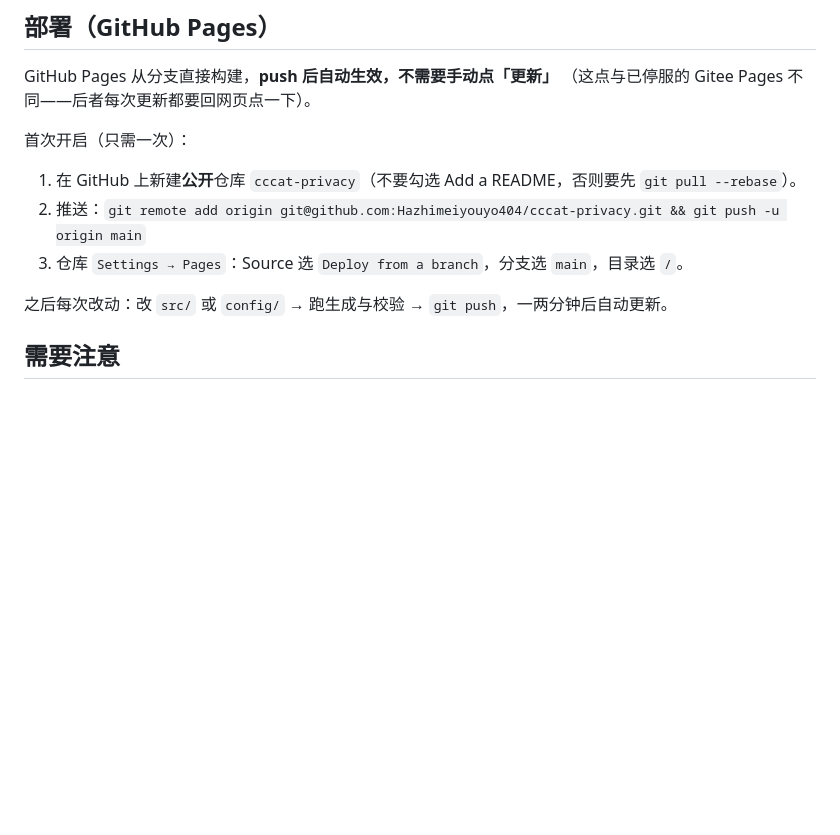
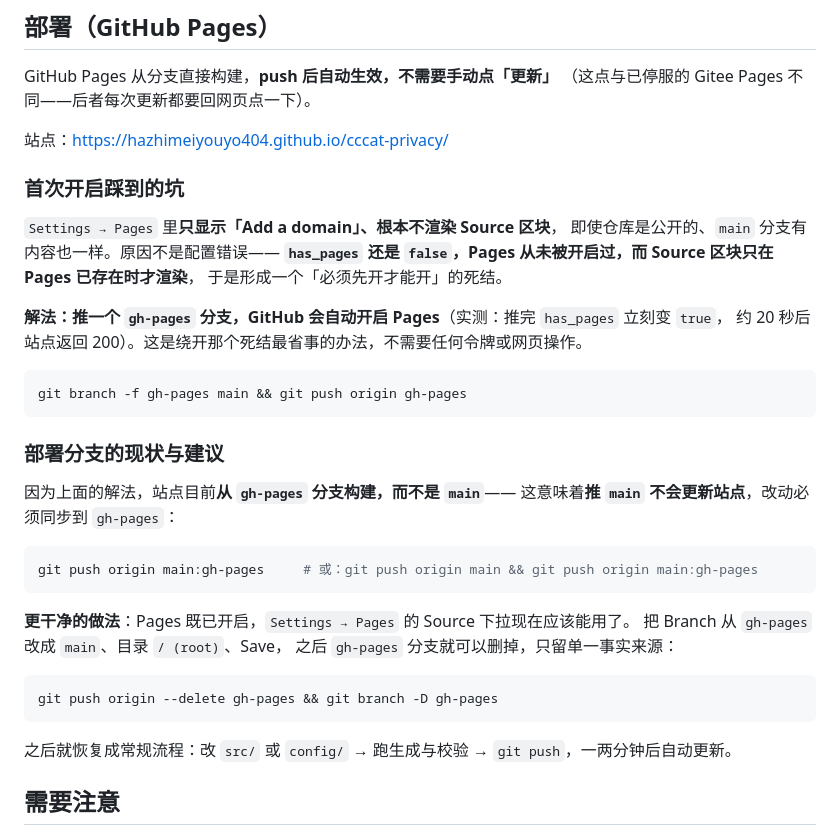
Before and after one commit to Hazhimeiyouyo404/cccat-privacy, a Markdown page: README.md, the part around the change. Rendered like a GitHub page; blank space fills up the shorter version.

Commit message:
README：记录 GitHub Pages 开启踩的坑与部署分支现状
Settings → Pages 只显示 Add a domain 的原因不是配置错误：has_pages 还是
false，Source 区块只在 Pages 已存在时才渲染，形成「必须先开才能开」的死结。
解法是推一个 gh-pages 分支触发自动开启（实测推完即 has_pages=true，约 20 秒后 200）。

副作用是站点目前从 gh-pages 构建，推 main 不会更新站点，已一并写明同步命令
与改回 main 的步骤。

````diff
--- a/README.md
+++ b/README.md
@@ -75,13 +75,40 @@ python tools/print_pdf.py         # 重新生成 assets/privacy-policy.pdf
 GitHub Pages 从分支直接构建，**push 后自动生效，不需要手动点「更新」**
 （这点与已停服的 Gitee Pages 不同——后者每次更新都要回网页点一下）。
 
-首次开启（只需一次）：
+站点：<https://hazhimeiyouyo404.github.io/cccat-privacy/>
 
-1. 在 GitHub 上新建**公开**仓库 `cccat-privacy`（不要勾选 Add a README，否则要先 `git pull --rebase`）。
-2. 推送：`git remote add origin git@github.com:Hazhimeiyouyo404/cccat-privacy.git && git push -u origin main`
-3. 仓库 `Settings → Pages`：Source 选 `Deploy from a branch`，分支选 `main`，目录选 `/`。
+### 首次开启踩到的坑
 
-之后每次改动：改 `src/` 或 `config/` → 跑生成与校验 → `git push`，一两分钟后自动更新。
+`Settings → Pages` 里**只显示「Add a domain」、根本不渲染 Source 区块**，
+即使仓库是公开的、`main` 分支有内容也一样。原因不是配置错误——
+**`has_pages` 还是 `false`，Pages 从未被开启过，而 Source 区块只在 Pages 已存在时才渲染**，
+于是形成一个「必须先开才能开」的死结。
+
+**解法：推一个 `gh-pages` 分支，GitHub 会自动开启 Pages**（实测：推完 `has_pages` 立刻变 `true`，
+约 20 秒后站点返回 200）。这是绕开那个死结最省事的办法，不需要任何令牌或网页操作。
+
+```bash
+git branch -f gh-pages main && git push origin gh-pages
+```
+
+### 部署分支的现状与建议
+
+因为上面的解法，站点目前**从 `gh-pages` 分支构建，而不是 `main`**——
+这意味着**推 `main` 不会更新站点**，改动必须同步到 `gh-pages`：
+
+```bash
+git push origin main:gh-pages     # 或：git push origin main && git push origin main:gh-pages
+```
+
+**更干净的做法**：Pages 既已开启，`Settings → Pages` 的 Source 下拉现在应该能用了。
+把 Branch 从 `gh-pages` 改成 `main`、目录 `/ (root)`、Save，
+之后 `gh-pages` 分支就可以删掉，只留单一事实来源：
+
+```bash
+git push origin --delete gh-pages && git branch -D gh-pages
+```
+
+之后就恢复成常规流程：改 `src/` 或 `config/` → 跑生成与校验 → `git push`，一两分钟后自动更新。
 
 ## 需要注意
 
````
